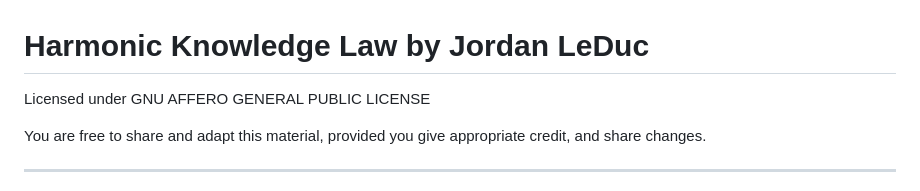
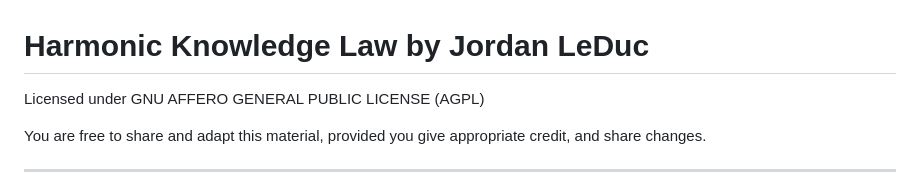
Before and after one commit to Causal5/Harmonic-Knowledge-Law, a Markdown page: License.md, the part around the change. Drawn GitHub-style.

```diff
--- a/License.md
+++ b/License.md
@@ -1,6 +1,6 @@
 # Harmonic Knowledge Law by Jordan LeDuc
 
-Licensed under GNU AFFERO GENERAL PUBLIC LICENSE
+Licensed under GNU AFFERO GENERAL PUBLIC LICENSE (AGPL)
 
 You are free to share and adapt this material, provided you give appropriate credit, and share changes.
 
```
